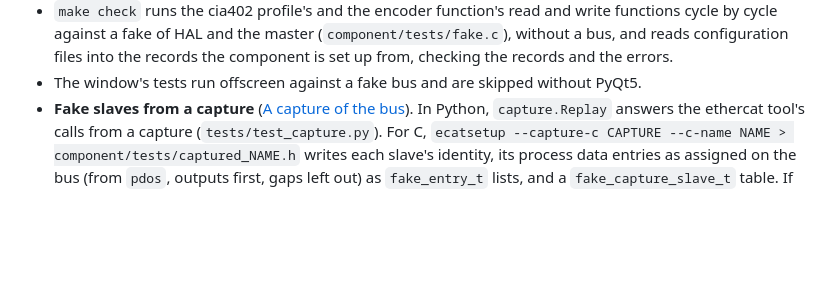
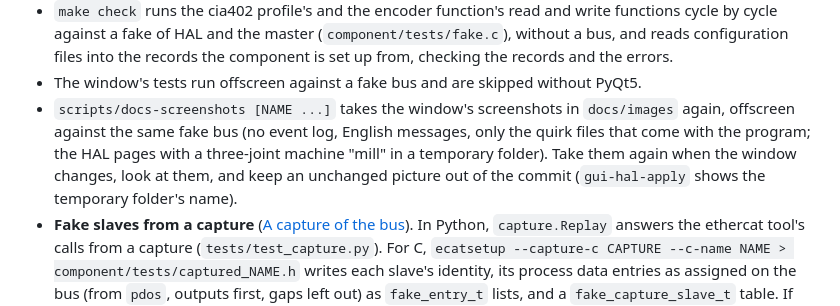
Before and after one commit to MetalMusings/ecat, a Markdown page: docs/development.md, the part around the change. Drawn GitHub-style; blank space fills up the shorter version.

Commit message:
scripts/docs-screenshots: the window's screenshots taken again with one command
Offscreen against the GUI tests' fake bus, with no event log, English
messages and only the shipped quirk files; the HAL pages with a three-joint
machine in a temporary folder. It reproduces the pictures in docs/images
(the Settings card is retaken: its Now column is empty now).

Co-Authored-By: Claude Opus 5.5 <noreply@anthropic.com>

```diff
--- a/docs/development.md
+++ b/docs/development.md
@@ -26,6 +26,13 @@ scripts/build-deb.sh -w -o <dir>           # package from the working tree
   records and the errors.
 - The window's tests run offscreen against a fake bus and are skipped
   without PyQt5.
+- `scripts/docs-screenshots [NAME ...]` takes the window's screenshots in
+  `docs/images` again, offscreen against the same fake bus (no event log,
+  English messages, only the quirk files that come with the program; the
+  HAL pages with a three-joint machine "mill" in a temporary folder). Take
+  them again when the window changes, look at them, and keep an unchanged
+  picture out of the commit (`gui-hal-apply` shows the temporary folder's
+  name).
 - **Fake slaves from a capture** ([A capture of the
   bus](ecatsetup.md#a-capture-of-the-bus)). In Python, `capture.Replay`
   answers the ethercat tool's calls from a capture
```
Also changed, not shown: docs/images/gui-settings.png, 1 other file.
